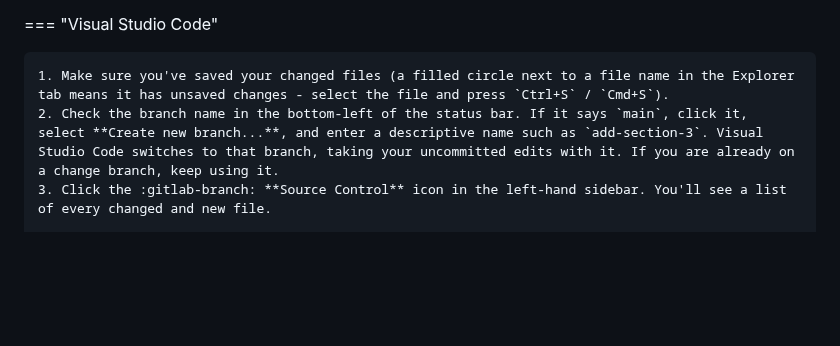
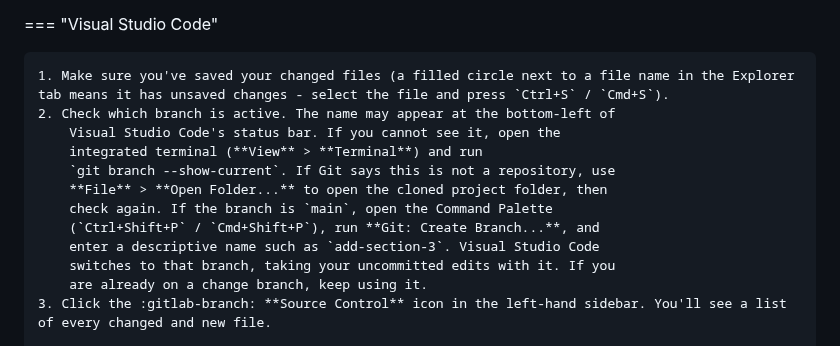
Before and after one commit to buckwem/prodockit-userguide, a Markdown page: docs/startediting.md, the part around the change. GitHub-like rendering; blank space fills up the shorter version.

Commit message:
Clarify branch creation when VS Code status is hidden

```diff
--- a/docs/startediting.md
+++ b/docs/startediting.md
@@ -262,7 +262,16 @@ your uncommitted edits with you.
 === "Visual Studio Code"
 
     1. Make sure you've saved your changed files (a filled circle next to a file name in the Explorer tab means it has unsaved changes - select the file and press `Ctrl+S` / `Cmd+S`).
-    2. Check the branch name in the bottom-left of the status bar. If it says `main`, click it, select **Create new branch...**, and enter a descriptive name such as `add-section-3`. Visual Studio Code switches to that branch, taking your uncommitted edits with it. If you are already on a change branch, keep using it.
+    2. Check which branch is active. The name may appear at the bottom-left of
+        Visual Studio Code's status bar. If you cannot see it, open the
+        integrated terminal (**View** > **Terminal**) and run
+        `git branch --show-current`. If Git says this is not a repository, use
+        **File** > **Open Folder...** to open the cloned project folder, then
+        check again. If the branch is `main`, open the Command Palette
+        (`Ctrl+Shift+P` / `Cmd+Shift+P`), run **Git: Create Branch...**, and
+        enter a descriptive name such as `add-section-3`. Visual Studio Code
+        switches to that branch, taking your uncommitted edits with it. If you
+        are already on a change branch, keep using it.
     3. Click the :gitlab-branch: **Source Control** icon in the left-hand sidebar. You'll see a list of every changed and new file.
 
         ![Initial commit](images/initial-commit.png){ width="40%" .screenshot }
```
